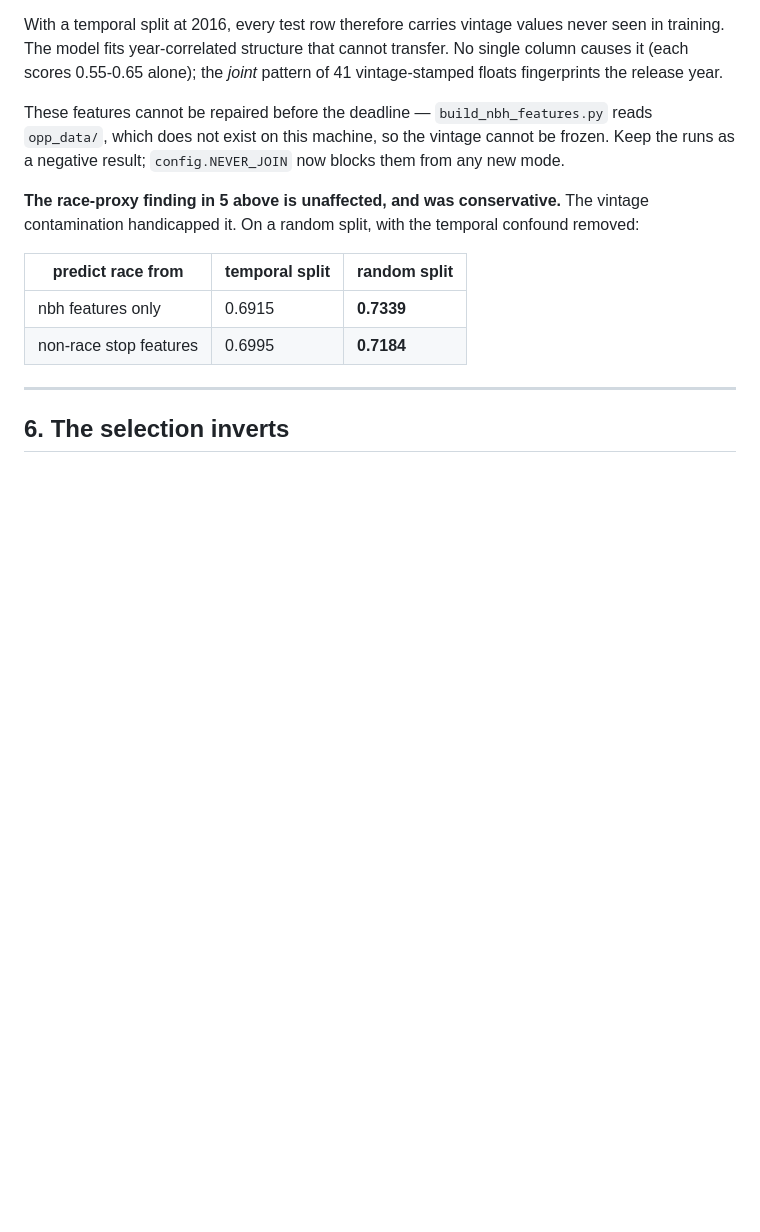
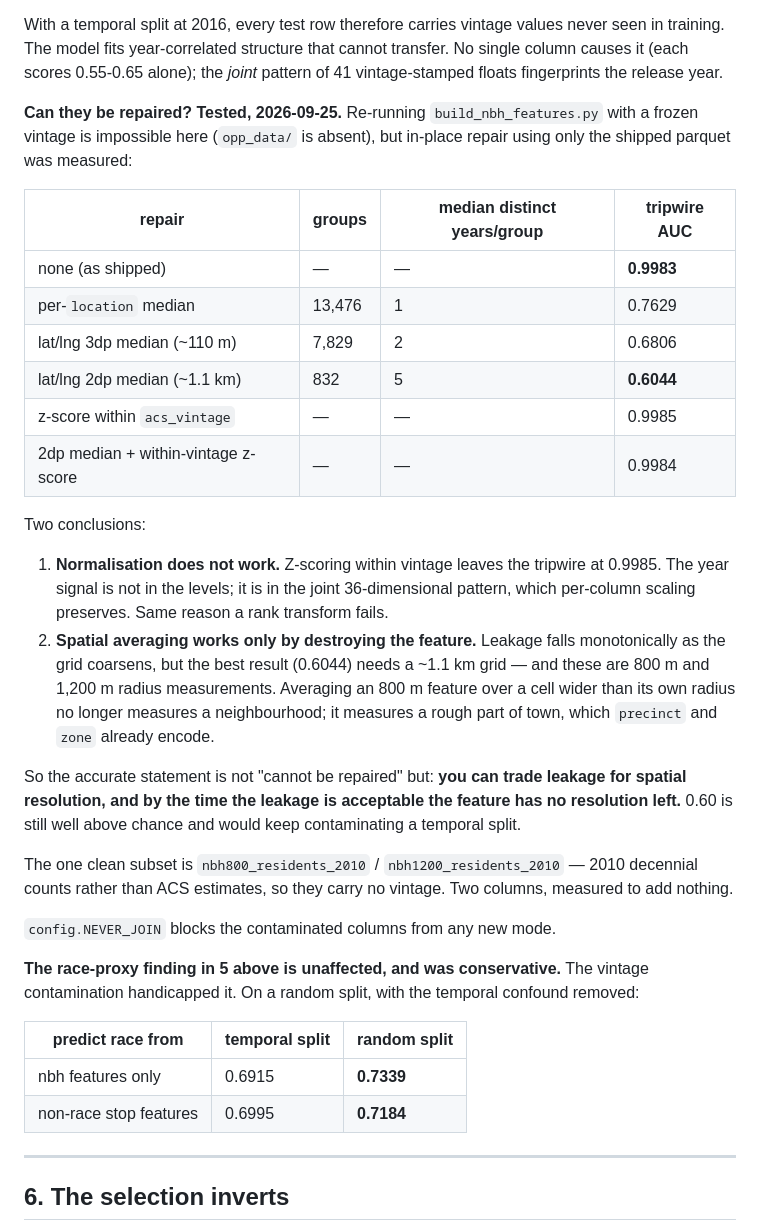
Before and after one commit to Anatole-JDM/ISAF-group-project, a Markdown page: FINDINGS.md, the part around the change. GitHub-like rendering; blank space fills up the shorter version.

Commit message:
Measure whether the nbh vintage leakage is repairable
Previous wording said the features 'cannot be repaired'. Too absolute --
re-running build_nbh_features.py is impossible here, but in-place repair
using only the shipped parquet was never tested. Now measured:

  as shipped                          tripwire AUC 0.9983
  per-location median                              0.7629
  lat/lng 3dp median (~110m)                       0.6806
  lat/lng 2dp median (~1.1km)                      0.6044
  z-score within acs_vintage                       0.9985
  both combined                                    0.9984

Normalisation does not work: the year signal is in the joint 36-dim
pattern, not the levels, so per-column scaling preserves it. Same reason
the rank transform failed.

Spatial averaging works only by destroying the feature. Leakage falls as
the grid coarsens, but the best result needs a ~1.1km grid on features
built at 800m and 1200m radii -- averaging a feature over a cell wider
than its own radius measures a part of town, not a neighbourhood, which
precinct and zone already encode.

Accurate statement: you can trade leakage for spatial resolution, and by
the time leakage is acceptable the feature has no resolution left.

```diff
--- a/FINDINGS.md
+++ b/FINDINGS.md
@@ -147,10 +147,40 @@ never seen in training. The model fits year-correlated structure that cannot
 transfer. No single column causes it (each scores 0.55-0.65 alone); the *joint*
 pattern of 41 vintage-stamped floats fingerprints the release year.
 
-These features cannot be repaired before the deadline — `build_nbh_features.py`
-reads `opp_data/`, which does not exist on this machine, so the vintage cannot be
-frozen. Keep the runs as a negative result; `config.NEVER_JOIN` now blocks them
-from any new mode.
+**Can they be repaired? Tested, 2026-09-25.** Re-running `build_nbh_features.py`
+with a frozen vintage is impossible here (`opp_data/` is absent), but in-place
+repair using only the shipped parquet was measured:
+
+| repair | groups | median distinct years/group | tripwire AUC |
+|---|---|---|---|
+| none (as shipped) | — | — | **0.9983** |
+| per-`location` median | 13,476 | 1 | 0.7629 |
+| lat/lng 3dp median (~110 m) | 7,829 | 2 | 0.6806 |
+| lat/lng 2dp median (~1.1 km) | 832 | 5 | **0.6044** |
+| z-score within `acs_vintage` | — | — | 0.9985 |
+| 2dp median + within-vintage z-score | — | — | 0.9984 |
+
+Two conclusions:
+
+1. **Normalisation does not work.** Z-scoring within vintage leaves the tripwire at
+   0.9985. The year signal is not in the levels; it is in the joint 36-dimensional
+   pattern, which per-column scaling preserves. Same reason a rank transform fails.
+2. **Spatial averaging works only by destroying the feature.** Leakage falls
+   monotonically as the grid coarsens, but the best result (0.6044) needs a ~1.1 km
+   grid — and these are 800 m and 1,200 m radius measurements. Averaging an 800 m
+   feature over a cell wider than its own radius no longer measures a neighbourhood;
+   it measures a rough part of town, which `precinct` and `zone` already encode.
+
+So the accurate statement is not "cannot be repaired" but: **you can trade leakage
+for spatial resolution, and by the time the leakage is acceptable the feature has
+no resolution left.** 0.60 is still well above chance and would keep contaminating a
+temporal split.
+
+The one clean subset is `nbh800_residents_2010` / `nbh1200_residents_2010` — 2010
+decennial counts rather than ACS estimates, so they carry no vintage. Two columns,
+measured to add nothing.
+
+`config.NEVER_JOIN` blocks the contaminated columns from any new mode.
 
 **The race-proxy finding in 5 above is unaffected, and was conservative.** The
 vintage contamination handicapped it. On a random split, with the temporal
```
